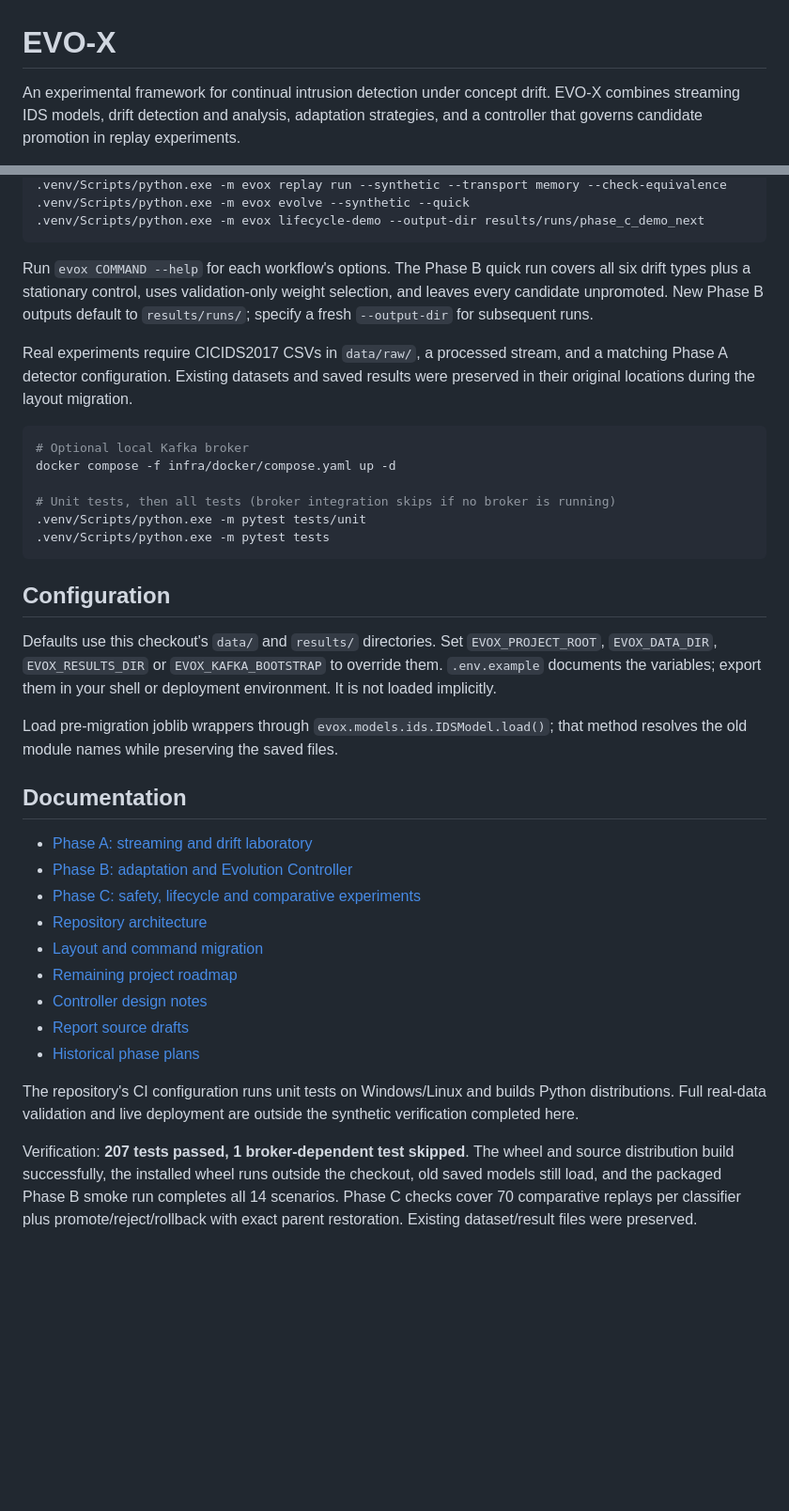
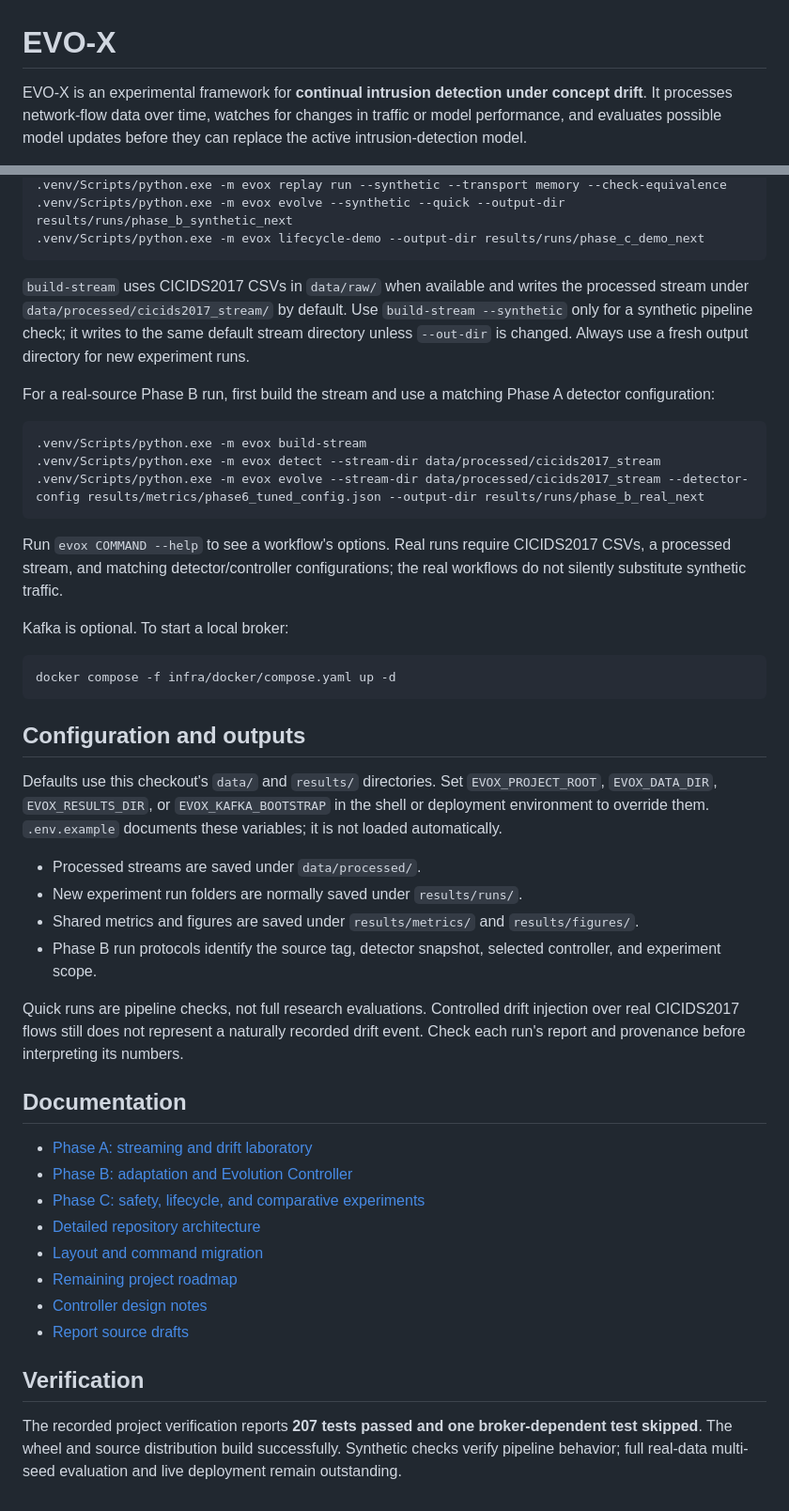
Before and after one commit to RameshwariS/EVO_X, a Markdown page: README.md, 2 parts joined by grey strips. Shown at 94% size. Drawn GitHub-style; blank space fills up the shorter version.

````diff
--- a/README.md
+++ b/README.md
@@ -1,6 +1,4 @@
 # EVO-X
 
-An experimental framework for continual intrusion detection under concept drift.
-EVO-X combines streaming IDS models, drift detection and analysis, adaptation
-strategies, and a controller that governs candidate promotion in replay experiments.
+EVO-X is an experimental framework for **continual intrusion detection under concept drift**. It processes network-flow data over time, watches for changes in traffic or model performance, and evaluates possible model updates before they can replace the active intrusion-detection model.
 
@@ -64,55 +96,48 @@ invoke the same CLI explicitly:
 .venv/Scripts/python.exe -m evox replay run --synthetic --transport memory --check-equivalence
-.venv/Scripts/python.exe -m evox evolve --synthetic --quick
+.venv/Scripts/python.exe -m evox evolve --synthetic --quick --output-dir results/runs/phase_b_synthetic_next
 .venv/Scripts/python.exe -m evox lifecycle-demo --output-dir results/runs/phase_c_demo_next
 ```
 
-Run `evox COMMAND --help` for each workflow's options. The Phase B quick run
-covers all six drift types plus a stationary control, uses validation-only weight
-selection, and leaves every candidate unpromoted. New Phase B outputs default to
-`results/runs/`; specify a fresh `--output-dir` for subsequent runs.
+`build-stream` uses CICIDS2017 CSVs in `data/raw/` when available and writes the processed stream under `data/processed/cicids2017_stream/` by default. Use `build-stream --synthetic` only for a synthetic pipeline check; it writes to the same default stream directory unless `--out-dir` is changed. Always use a fresh output directory for new experiment runs.
 
-Real experiments require CICIDS2017 CSVs in `data/raw/`, a processed stream, and a
-matching Phase A detector configuration. Existing datasets and saved results
-were preserved in their original locations during the layout migration.
+For a real-source Phase B run, first build the stream and use a matching Phase A detector configuration:
 
 ```powershell
-# Optional local Kafka broker
-docker compose -f infra/docker/compose.yaml up -d
-
-# Unit tests, then all tests (broker integration skips if no broker is running)
-.venv/Scripts/python.exe -m pytest tests/unit
-.venv/Scripts/python.exe -m pytest tests
+.venv/Scripts/python.exe -m evox build-stream
+.venv/Scripts/python.exe -m evox detect --stream-dir data/processed/cicids2017_stream
+.venv/Scripts/python.exe -m evox evolve --stream-dir data/processed/cicids2017_stream --detector-config results/metrics/phase6_tuned_config.json --output-dir results/runs/phase_b_real_next
 ```
 
-## Configuration
+Run `evox COMMAND --help` to see a workflow's options. Real runs require CICIDS2017 CSVs, a processed stream, and matching detector/controller configurations; the real workflows do not silently substitute synthetic traffic.
 
-Defaults use this checkout's `data/` and `results/` directories. Set
-`EVOX_PROJECT_ROOT`, `EVOX_DATA_DIR`, `EVOX_RESULTS_DIR` or `EVOX_KAFKA_BOOTSTRAP`
-to override them. `.env.example` documents the variables; export them in your
-shell or deployment environment. It is not loaded implicitly.
+Kafka is optional. To start a local broker:
 
-Load pre-migration joblib wrappers through `evox.models.ids.IDSModel.load()`;
-that method resolves the old module names while preserving the saved files.
+```powershell
+docker compose -f infra/docker/compose.yaml up -d
+```
+
+## Configuration and outputs
+
+Defaults use this checkout's `data/` and `results/` directories. Set `EVOX_PROJECT_ROOT`, `EVOX_DATA_DIR`, `EVOX_RESULTS_DIR`, or `EVOX_KAFKA_BOOTSTRAP` in the shell or deployment environment to override them. `.env.example` documents these variables; it is not loaded automatically.
+
+- Processed streams are saved under `data/processed/`.
+- New experiment run folders are normally saved under `results/runs/`.
+- Shared metrics and figures are saved under `results/metrics/` and `results/figures/`.
+- Phase B run protocols identify the source tag, detector snapshot, selected controller, and experiment scope.
+
+Quick runs are pipeline checks, not full research evaluations. Controlled drift injection over real CICIDS2017 flows still does not represent a naturally recorded drift event. Check each run's report and provenance before interpreting its numbers.
 
 ## Documentation
 
 - [Phase A: streaming and drift laboratory](docs/guides/phase-a.md)
 - [Phase B: adaptation and Evolution Controller](docs/guides/phase-b.md)
-- [Phase C: safety, lifecycle and comparative experiments](docs/guides/phase-c.md)
-- [Repository architecture](docs/architecture.md)
+- [Phase C: safety, lifecycle, and comparative experiments](docs/guides/phase-c.md)
+- [Detailed repository architecture](docs/architecture.md)
 - [Layout and command migration](docs/migration.md)
 - [Remaining project roadmap](docs/roadmap.md)
 - [Controller design notes](docs/design/controller.md)
 - [Report source drafts](docs/reports/)
-- [Historical phase plans](docs/archive/phases/)
 
-The repository's CI configuration runs unit tests on Windows/Linux and builds
-Python distributions. Full real-data validation and live deployment are outside
-the synthetic verification completed here.
+## Verification
 
-Verification: **207 tests passed, 1 broker-dependent test skipped**. The
-wheel and source distribution build successfully, the installed wheel runs
-outside the checkout, old saved models still load, and the packaged Phase B
-smoke run completes all 14 scenarios. Phase C checks cover 70 comparative replays
-per classifier plus promote/reject/rollback with exact parent restoration.
-Existing dataset/result files were preserved.
+The recorded project verification reports **207 tests passed and one broker-dependent test skipped**. The wheel and source distribution build successfully. Synthetic checks verify pipeline behavior; full real-data multi-seed evaluation and live deployment remain outstanding.
````
Also changed, not shown: other parts of README.md (+68 -34 lines).
